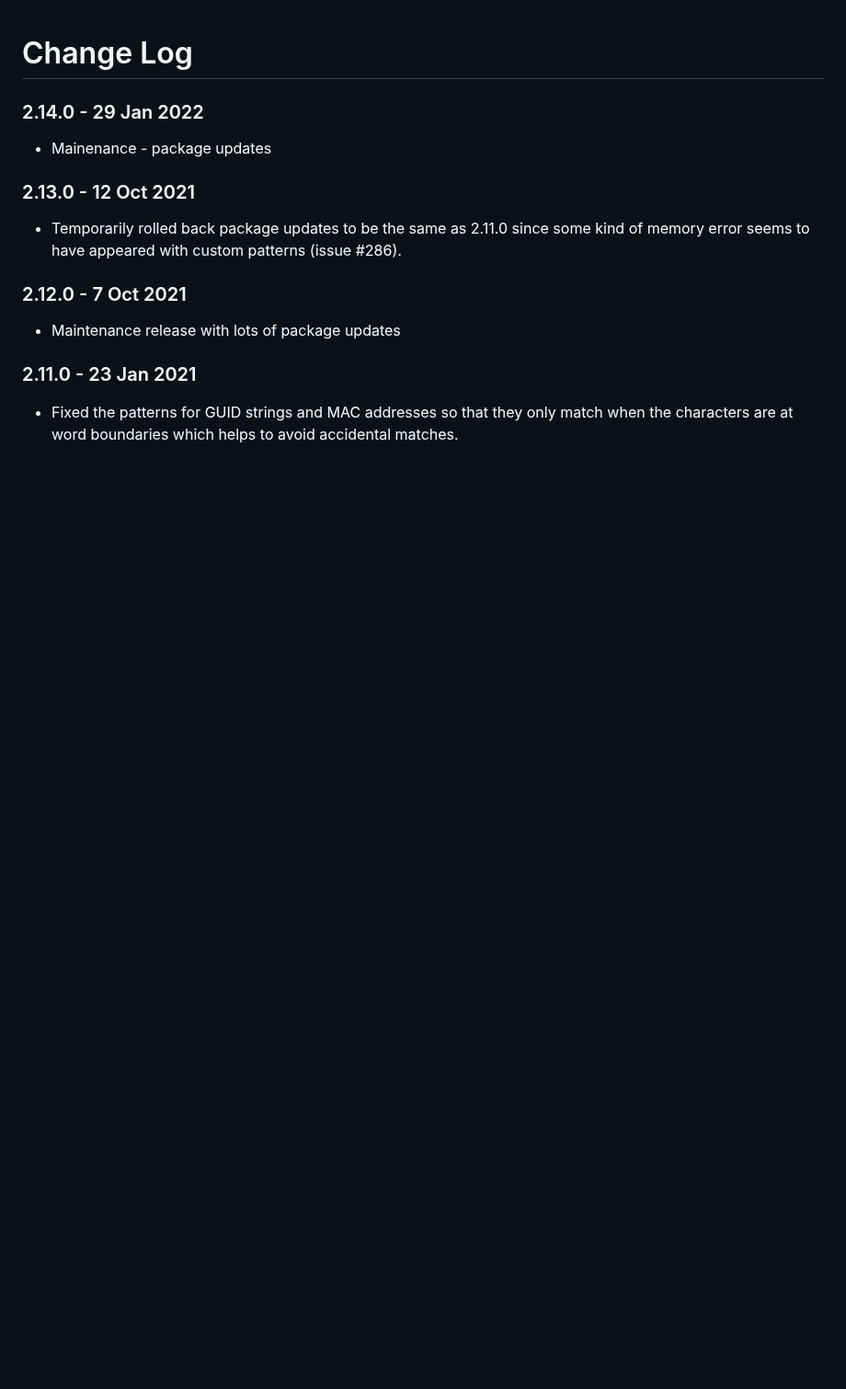
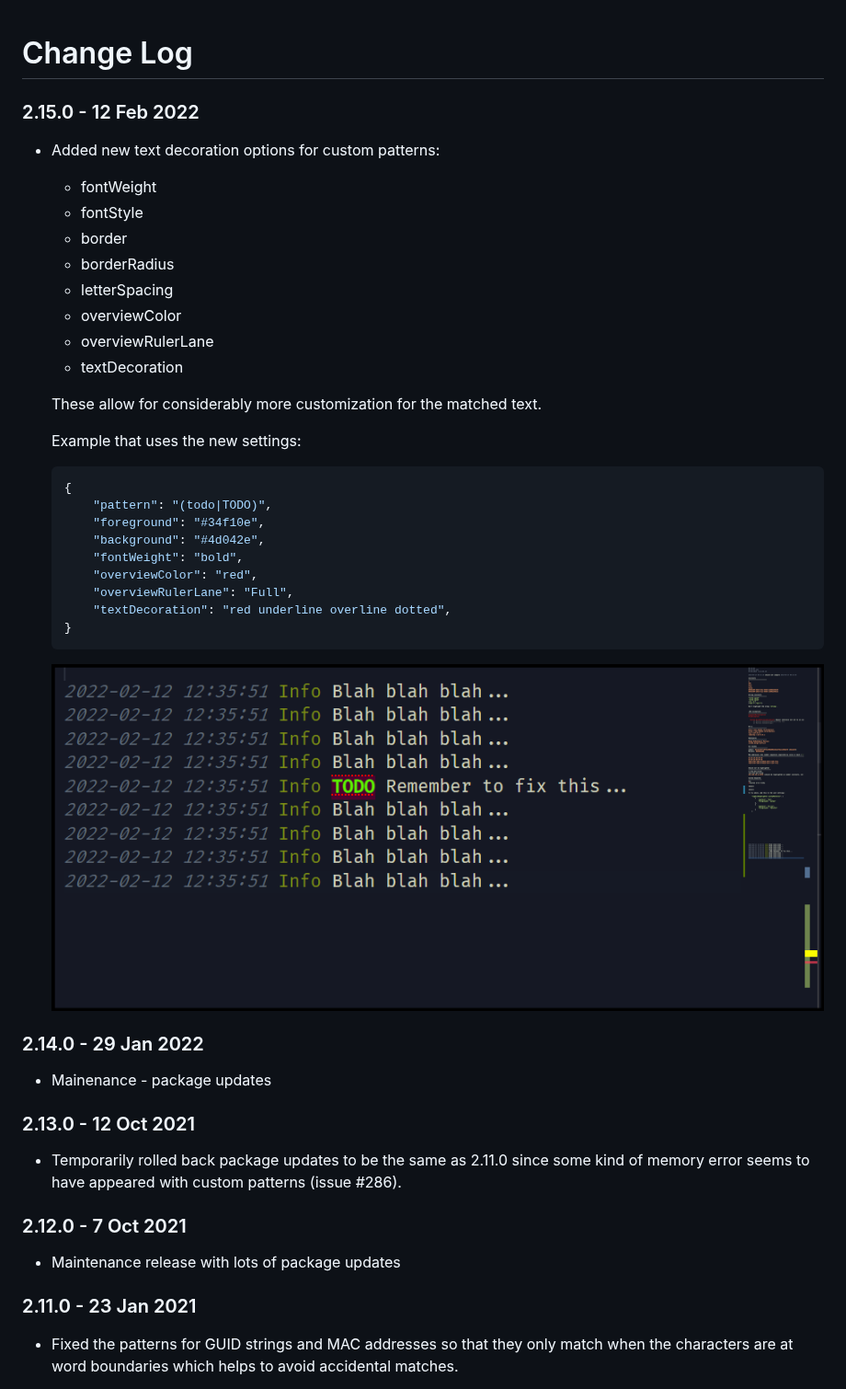
Before and after one commit to emilast/vscode-logfile-highlighter, a Markdown page: CHANGELOG.md, the part around the change. Shown at 92% size. Rendered like a GitHub page; pictures changed too: content/text_decorations.png (added); blank space fills up the shorter version.

Commit message:
Release 2.15.0

````diff
--- a/CHANGELOG.md
+++ b/CHANGELOG.md
@@ -1,4 +1,34 @@
 # Change Log
+
+### 2.15.0 - 12 Feb 2022
+
+* Added new text decoration options for custom patterns:
+
+  * fontWeight
+  * fontStyle
+  * border
+  * borderRadius
+  * letterSpacing
+  * overviewColor
+  * overviewRulerLane
+  * textDecoration
+
+  These allow for considerably more customization for the matched text.
+
+  Example that uses the new settings:
+
+  ```json
+  {
+      "pattern": "(todo|TODO)",
+      "foreground": "#34f10e",
+      "background": "#4d042e",
+      "fontWeight": "bold",
+      "overviewColor": "red",
+      "overviewRulerLane": "Full",
+      "textDecoration": "red underline overline dotted",
+  }
+  ```
+  ![Text decorations result](content/text_decorations.png)
 
 ### 2.14.0 - 29 Jan 2022
 
````
Also changed, not shown: 3 other files.
